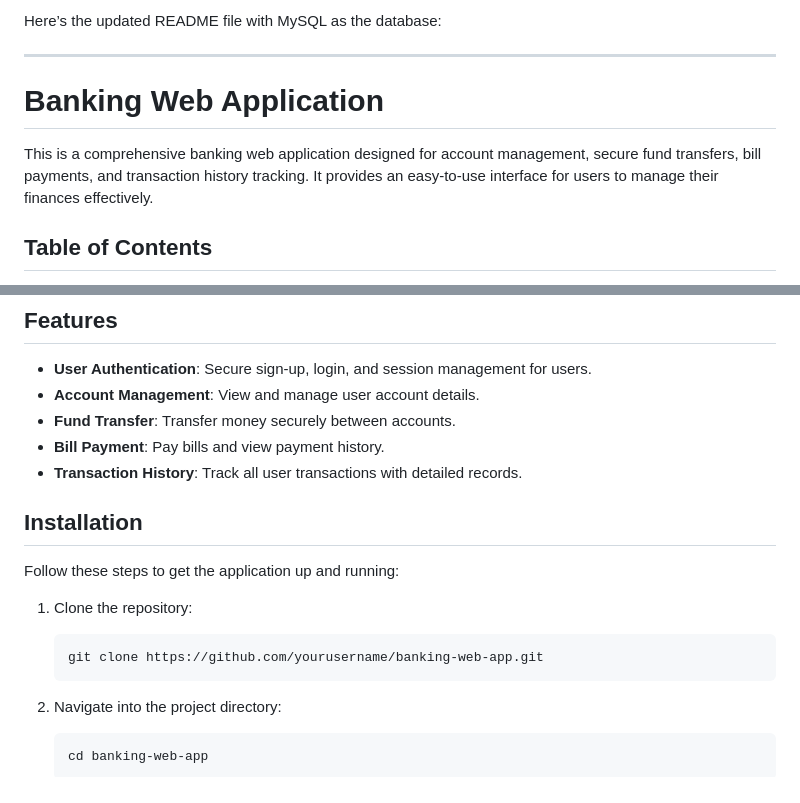
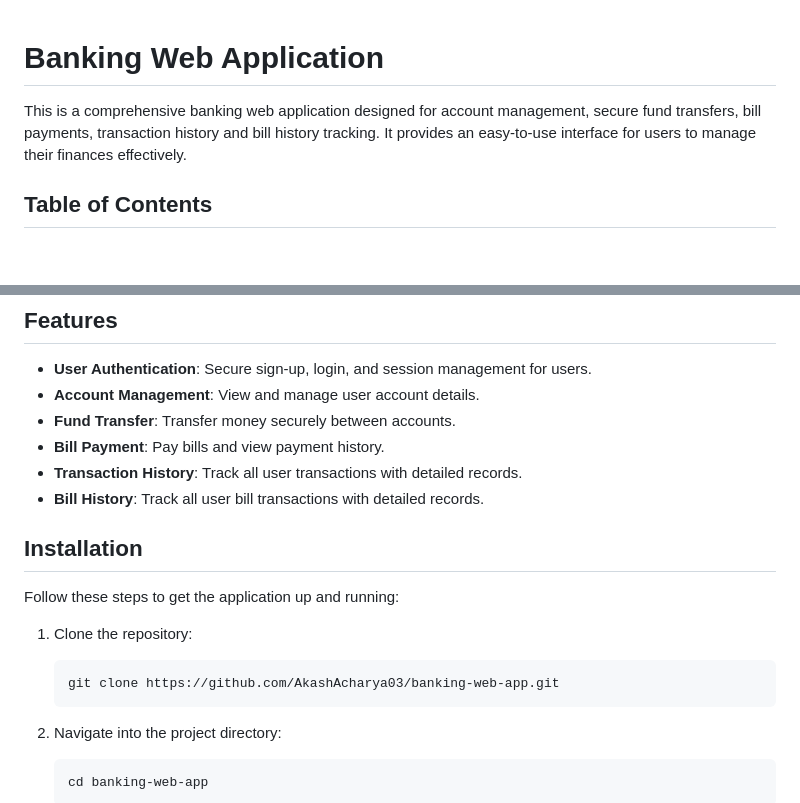
Before and after one commit to AkashAcharya03/Banking-App, a Markdown page: README.md, 2 parts joined by grey strips. GitHub-like rendering; blank space fills up the shorter version.

````diff
--- a/README.md
+++ b/README.md
@@ -1,10 +1,6 @@
-Here’s the updated README file with MySQL as the database:
-
----
-
 # Banking Web Application
 
-This is a comprehensive banking web application designed for account management, secure fund transfers, bill payments, and transaction history tracking. It provides an easy-to-use interface for users to manage their finances effectively.
+This is a comprehensive banking web application designed for account management, secure fund transfers, bill payments, transaction history and bill history tracking. It provides an easy-to-use interface for users to manage their finances effectively.
 
 ## Table of Contents
 
@@ -30,6 +26,7 @@ This is a comprehensive banking web application designed for account management,
 - **Fund Transfer**: Transfer money securely between accounts.
 - **Bill Payment**: Pay bills and view payment history.
 - **Transaction History**: Track all user transactions with detailed records.
+- **Bill History**: Track all user bill transactions with detailed records.
 
 ## Installation
 
@@ -37,7 +34,7 @@ Follow these steps to get the application up and running:
 
 1. Clone the repository:
     ```bash
-    git clone https://github.com/yourusername/banking-web-app.git
+    git clone https://github.com/AkashAcharya03/banking-web-app.git
     ```
 
 2. Navigate into the project directory:
````
